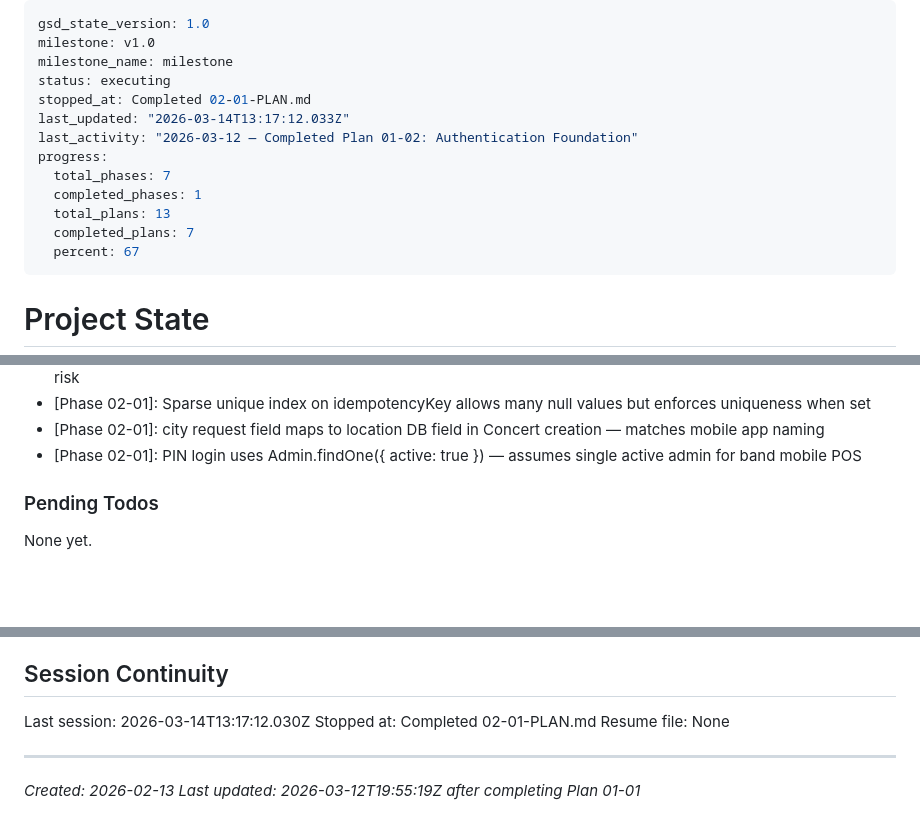
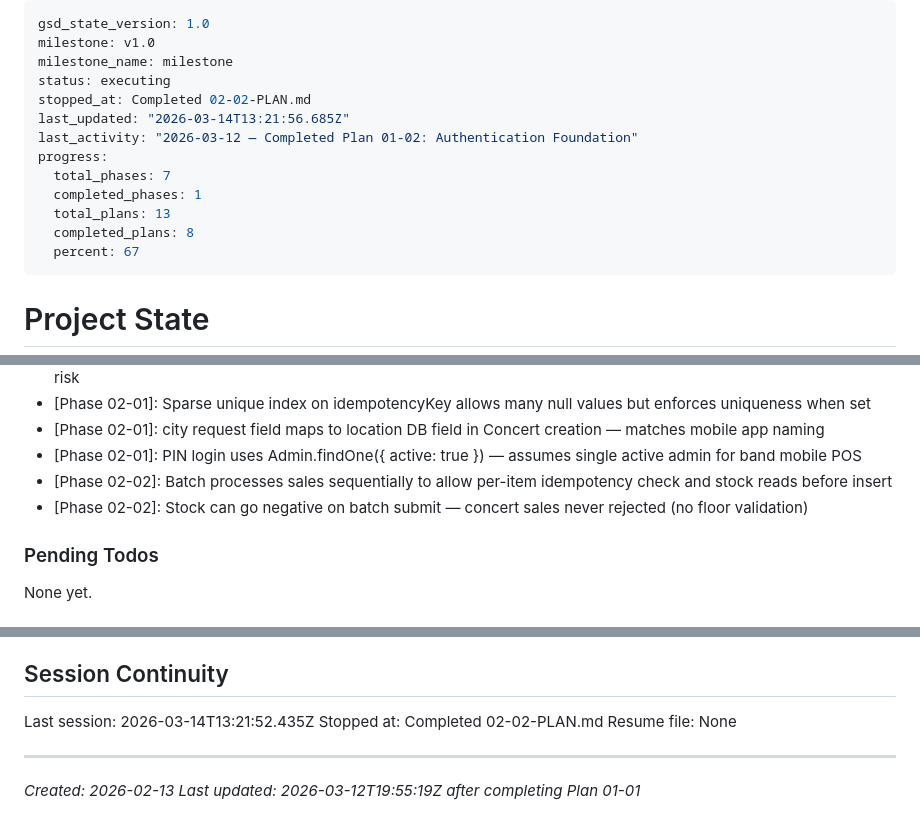
Before and after one commit to RaphaelDarras/bandPlatform, a Markdown page: .planning/STATE.md, 3 parts joined by grey strips. GitHub-like rendering; blank space fills up the shorter version.

```diff
--- a/.planning/STATE.md
+++ b/.planning/STATE.md
@@ -3,14 +3,14 @@ gsd_state_version: 1.0
 milestone: v1.0
 milestone_name: milestone
 status: executing
-stopped_at: Completed 02-01-PLAN.md
-last_updated: "2026-03-14T13:17:12.033Z"
+stopped_at: Completed 02-02-PLAN.md
+last_updated: "2026-03-14T13:21:56.685Z"
 last_activity: "2026-03-12 — Completed Plan 01-02: Authentication Foundation"
 progress:
   total_phases: 7
   completed_phases: 1
   total_plans: 13
-  completed_plans: 7
+  completed_plans: 8
   percent: 67
 ---
 
@@ -76,6 +77,8 @@ Recent decisions affecting current work:
 - [Phase 02-01]: Sparse unique index on idempotencyKey allows many null values but enforces uniqueness when set
 - [Phase 02-01]: city request field maps to location DB field in Concert creation — matches mobile app naming
 - [Phase 02-01]: PIN login uses Admin.findOne({ active: true }) — assumes single active admin for band mobile POS
+- [Phase 02-02]: Batch processes sales sequentially to allow per-item idempotency check and stock reads before insert
+- [Phase 02-02]: Stock can go negative on batch submit — concert sales never rejected (no floor validation)
 
 ### Pending Todos
 
@@ -94,8 +97,8 @@ None yet.
 
 ## Session Continuity
 
-Last session: 2026-03-14T13:17:12.030Z
-Stopped at: Completed 02-01-PLAN.md
+Last session: 2026-03-14T13:21:52.435Z
+Stopped at: Completed 02-02-PLAN.md
 Resume file: None
 
 ---
```
Also changed, not shown: other parts of .planning/STATE.md (+1 -0 lines), .planning/REQUIREMENTS.md (+4 -4 lines), 1 other file.
